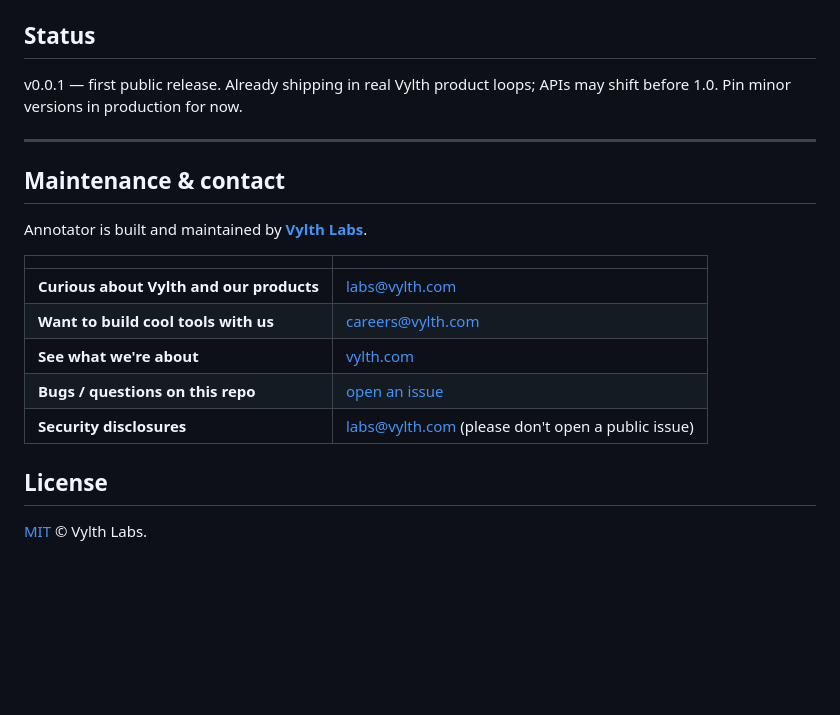
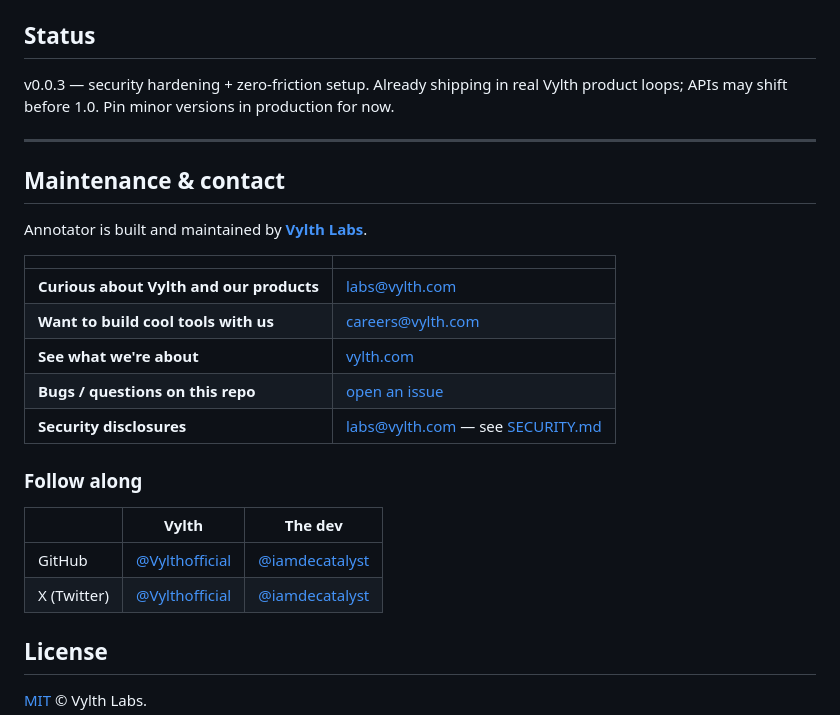
Before and after one commit to VYLTH/annotator, a Markdown page: README.md, the part around the change. Rendered like a GitHub page; blank space fills up the shorter version.

Commit message:
README: add Vylth + dev socials, bump status to 0.0.3

```diff
--- a/README.md
+++ b/README.md
@@ -161,7 +161,7 @@ Tag issues with `good first issue` if you're starting out.
 
 ## Status
 
-v0.0.1 — first public release. Already shipping in real Vylth product loops; APIs may shift before 1.0. Pin minor versions in production for now.
+v0.0.3 — security hardening + zero-friction setup. Already shipping in real Vylth product loops; APIs may shift before 1.0. Pin minor versions in production for now.
 
 ---
 
@@ -175,7 +175,14 @@ Annotator is built and maintained by **[Vylth Labs](https://vylth.com)**.
 | **Want to build cool tools with us** | [careers@vylth.com](mailto:careers@vylth.com) |
 | **See what we're about** | [vylth.com](https://vylth.com) |
 | **Bugs / questions on this repo** | [open an issue](https://github.com/VYLTH/annotator/issues) |
-| **Security disclosures** | [labs@vylth.com](mailto:labs@vylth.com) (please don't open a public issue) |
+| **Security disclosures** | [labs@vylth.com](mailto:labs@vylth.com) — see [SECURITY.md](SECURITY.md) |
+
+### Follow along
+
+| | Vylth | The dev |
+|---|---|---|
+| GitHub | [@Vylthofficial](https://github.com/Vylthofficial) | [@iamdecatalyst](https://github.com/iamdecatalyst) |
+| X (Twitter) | [@Vylthofficial](https://x.com/Vylthofficial) | [@iamdecatalyst](https://x.com/iamdecatalyst) |
 
 ## License
 
```
